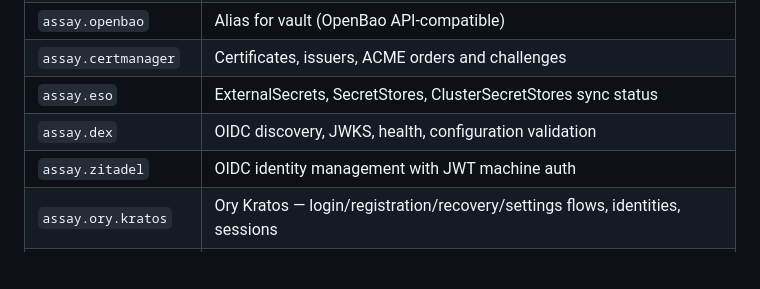
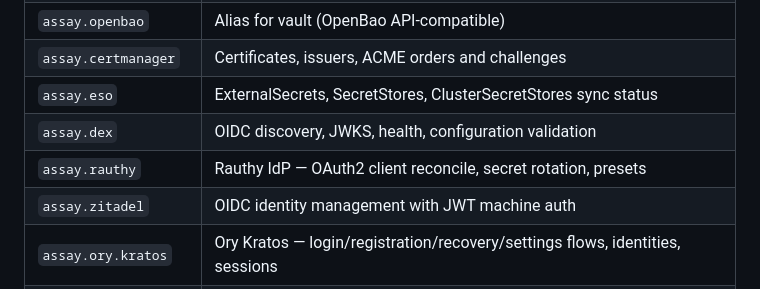
Before and after one commit to developerinlondon/assay, a Markdown page: SKILL.md, the part around the change. Drawn GitHub-style; blank space fills up the shorter version.

```diff
--- a/SKILL.md
+++ b/SKILL.md
@@ -360,6 +360,7 @@ All 45 stdlib modules follow `require("assay.<name>")` then `M.client(url, opts)
 | `assay.certmanager`  | Certificates, issuers, ACME orders and challenges                                                                                                                |
 | `assay.eso`          | ExternalSecrets, SecretStores, ClusterSecretStores sync status                                                                                                   |
 | `assay.dex`          | OIDC discovery, JWKS, health, configuration validation                                                                                                           |
+| `assay.rauthy`       | Rauthy IdP — OAuth2 client reconcile, secret rotation, presets                                                                                                   |
 | `assay.zitadel`      | OIDC identity management with JWT machine auth                                                                                                                   |
 | `assay.ory.kratos`   | Ory Kratos — login/registration/recovery/settings flows, identities, sessions                                                                                    |
 | `assay.ory.hydra`    | Ory Hydra OAuth2/OIDC — clients, authorize URLs, tokens, login/consent, JWKs                                                                                     |
```
Also changed, not shown: AGENTS.md (+1 -0 lines), skills/assay/SKILL.md (+1 -0 lines).
